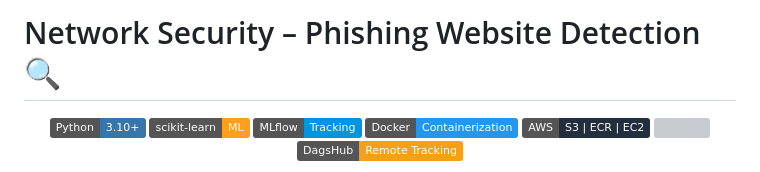
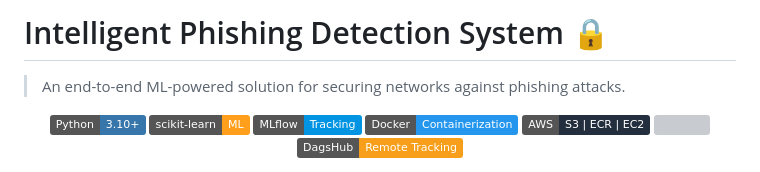
Before and after one commit to iyan-coder/NetworkSecurity, a Markdown page: README.md, the part around one of its changes. Drawn GitHub-style; badges without logos; grey boxes are pictures that could not be loaded.

```diff
--- a/README.md
+++ b/README.md
@@ -1,4 +1,7 @@
-#  Network Security – Phishing Website Detection 🔍
+# Intelligent Phishing Detection System 🔒
+
+> An end-to-end ML-powered solution for securing networks against phishing attacks.
+
 
 <p align="center">
   <img src="https://img.shields.io/badge/Python-3.10+-3776AB?logo=python&logoColor=white" />
```
Also changed, not shown: other parts of README.md (+8 -7 lines).
